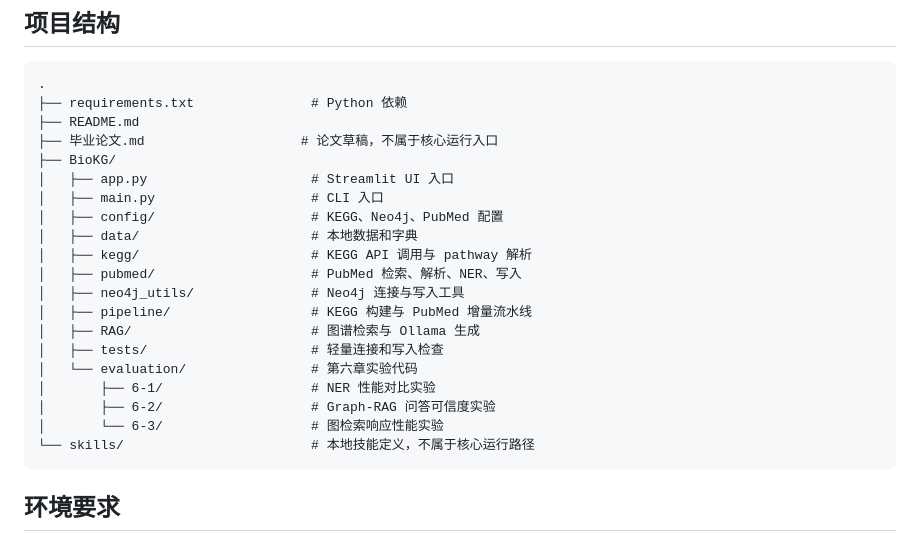
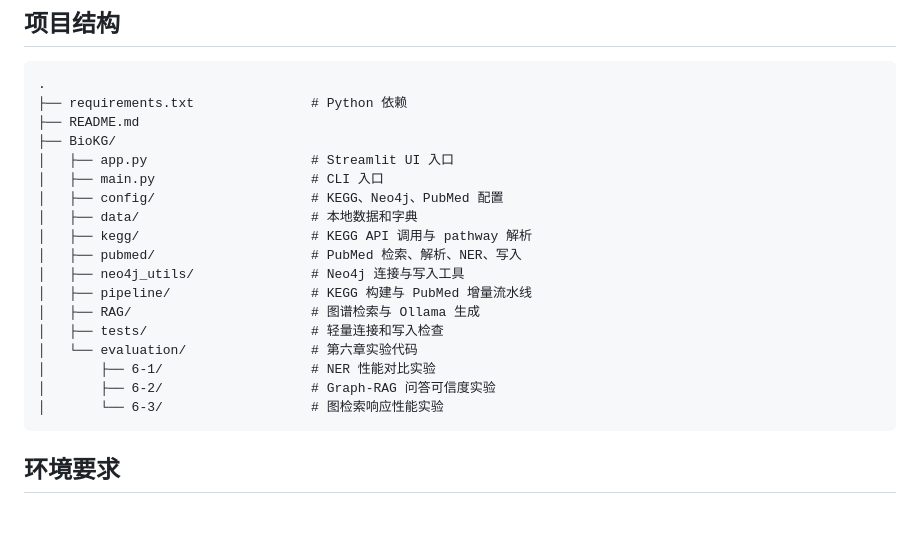
Before and after one commit to bboogg8/BioKG, a Markdown page: README.md, the part around the change. Rendered like a GitHub page; blank space fills up the shorter version.

Commit message:
Update README repository layout

````diff
--- a/README.md
+++ b/README.md
@@ -18,7 +18,6 @@ BioKG 是一个面向生物医学知识整合、图谱检索和循证问答的
 .
 ├── requirements.txt               # Python 依赖
 ├── README.md
-├── 毕业论文.md                    # 论文草稿，不属于核心运行入口
 ├── BioKG/
 │   ├── app.py                     # Streamlit UI 入口
 │   ├── main.py                    # CLI 入口
@@ -34,7 +33,6 @@ BioKG 是一个面向生物医学知识整合、图谱检索和循证问答的
 │       ├── 6-1/                   # NER 性能对比实验
 │       ├── 6-2/                   # Graph-RAG 问答可信度实验
 │       └── 6-3/                   # 图检索响应性能实验
-└── skills/                        # 本地技能定义，不属于核心运行路径
 ```
 
 ## 环境要求
````
